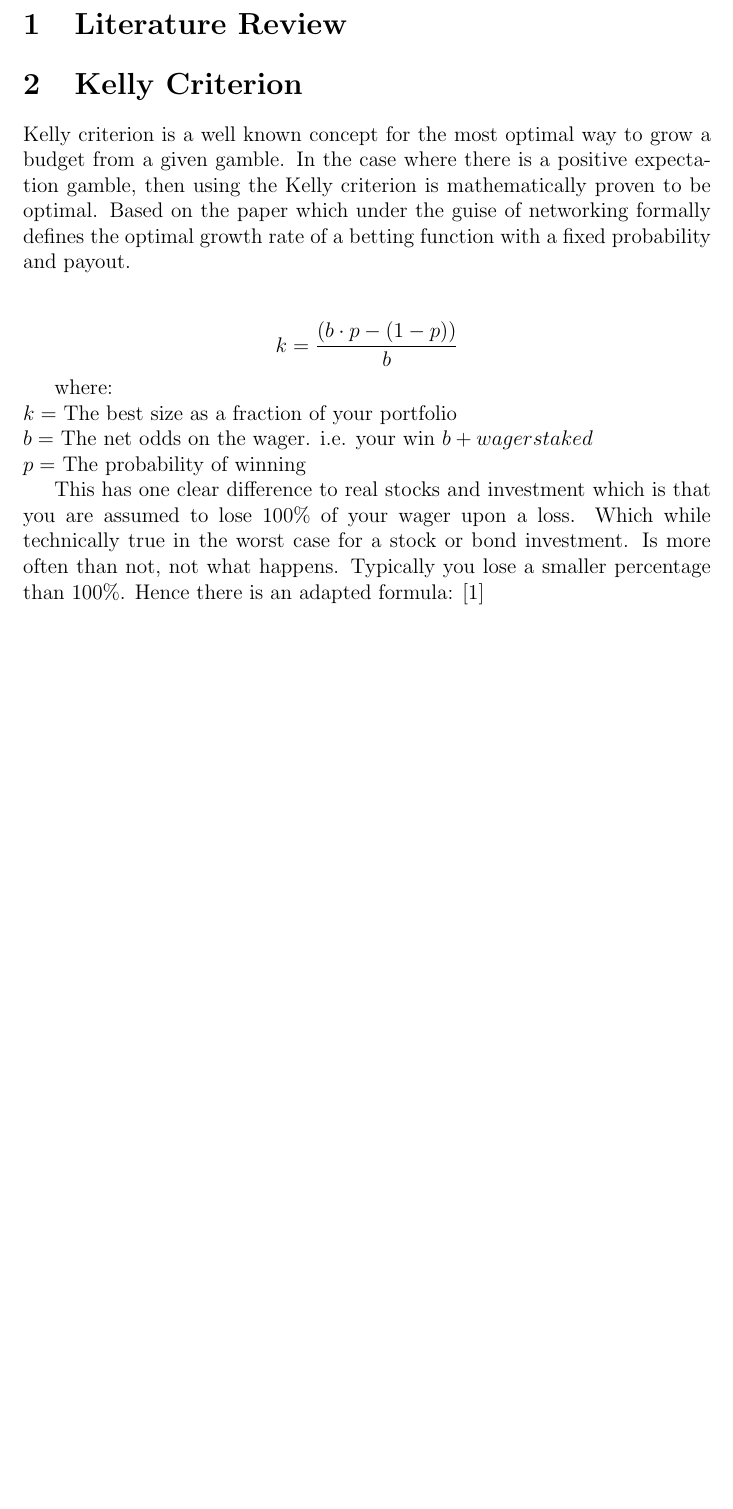
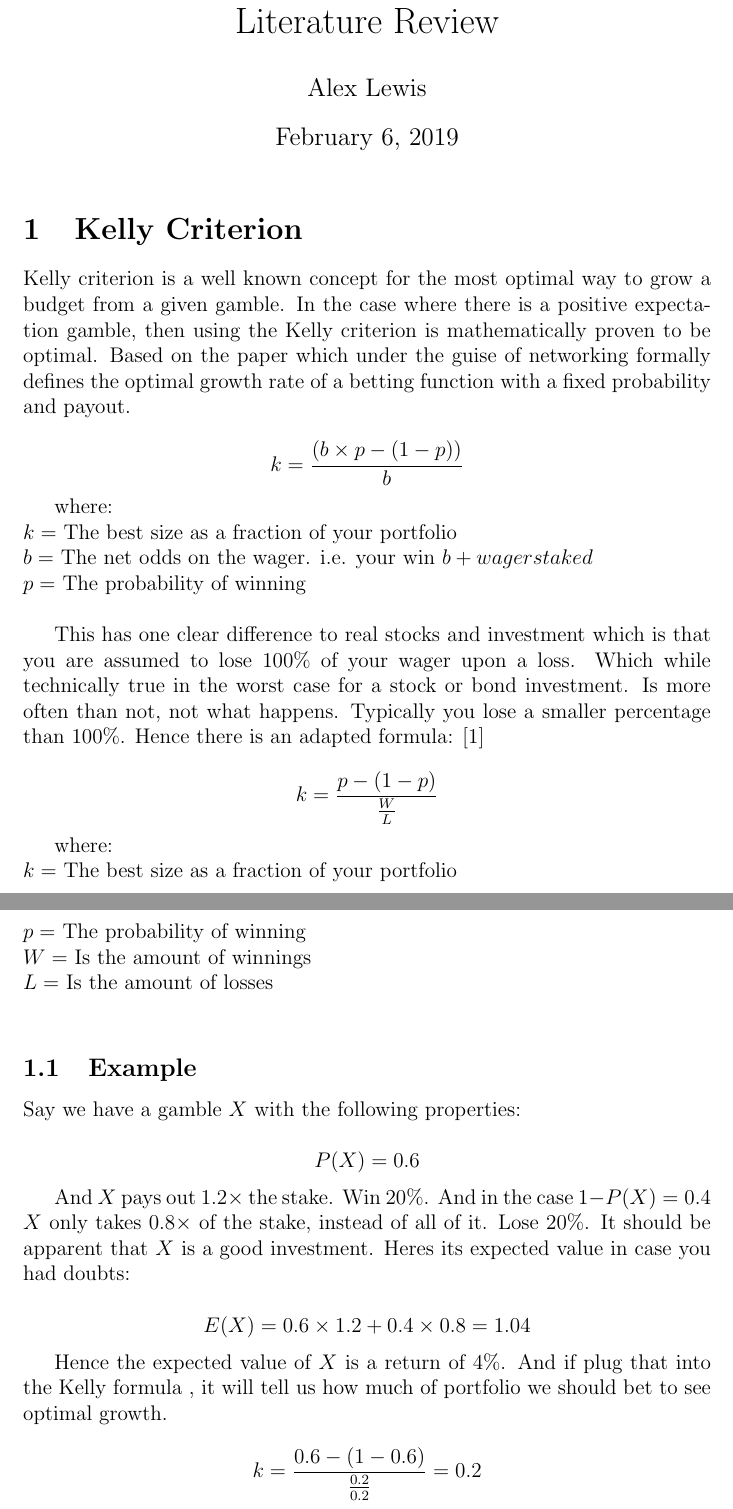
Before and after one commit to Lexer747/axl626, a LaTeX document (analysis/LiteratureReview.tex): part of the page before the commit and two parts of pages 1 and 2 of 3 after it, the two joined at a grey line, cut so that both start at the same text, the shorter picture padded with empty space. Compiled offline with pdfLaTeX.

Commit message:
more conversion of md to tex

```diff
--- a/analysis/LiteratureReview.tex
+++ b/analysis/LiteratureReview.tex
@@ -5,24 +9,50 @@
-\section{Literature Review}
-
+\maketitle
 \section{Kelly Criterion}
 
 Kelly criterion is a well known concept for the most optimal way to grow a budget from a given
 gamble. In the case where there is a positive expectation gamble, then using the Kelly criterion
 is mathematically proven to be optimal. Based on the paper which under the guise of networking
 formally defines the optimal growth rate of a betting function with a fixed probability and
-payout.\newline
+payout.
 
-\[ k = \frac{(b \cdot p - (1 - p))}{b} \]
+\[ k = \frac{(b \times p - (1 - p))}{b} \]
 
 where:\newline
 \(k =\) The best size as a fraction of your portfolio\newline
 \(b =\) The net odds on the wager. i.e. your win \(b + wager staked\) \newline
-\(p =\) The probability of winning
+\(p =\) The probability of winning\newline
 
-This has one clear difference to real stocks and investment which is that you are assumed to lose 100\% of your wager upon a loss.
-Which while technically true in the worst case for a stock or bond investment. Is more often than not, not what happens.
-Typically you lose a smaller percentage than 100\%. Hence there is an adapted formula: \cite{Alon}
+This has one clear difference to real stocks and investment which is that you are assumed to
+lose 100\% of your wager upon a loss. Which while technically true in the worst case for a
+stock or bond investment. Is more often than not, not what happens. Typically you lose a
+smaller percentage than 100\%. Hence there is an adapted formula: \cite{Alon}
 
+\[ k = \frac{p - (1 - p)}{\frac{W}{L}}\]
+
+where:\newline
+\(k =\) The best size as a fraction of your portfolio\newline
+\(p =\) The probability of winning\newline
+\(W =\) Is the amount of winnings\newline
+\(L =\) Is the amount of losses\newline
+
+\subsection{Example}
+
+Say we have a gamble \(X\) with the following properties:
+
+\[P(X) = 0.6\]
+
+And \(X\) pays out \(1.2\times\) the stake. Win 20\%. And in the case \(1 - P(X) = 0.4\) \(X\)
+only takes \(0.8\times\) of the stake, instead of all of it. Lose 20\%. It should be apparent
+that \(X\) is a good investment. Heres its expected value in case you had doubts:
+
+\[E(X) = 0.6 \times 1.2 + 0.4 \times 0.8 = 1.04\]
+
+Hence the expected value of \(X\) is a return of 4\%. And if plug that into the Kelly formula
+, it will tell us how much of portfolio we should bet to see optimal growth.
+
+\[k = \frac{0.6 - (1 - 0.6)}{\frac{0.2}{0.2}} = 0.2\]
+
+\pagebreak
 \bibliography{LiteratureReview}
 \bibliographystyle{plain}
 
```
Also changed, not shown: analysis/LiteratureReview.bib (+1 -1 lines), analysis/LiteratureReview.tex (6 more changed lines).
